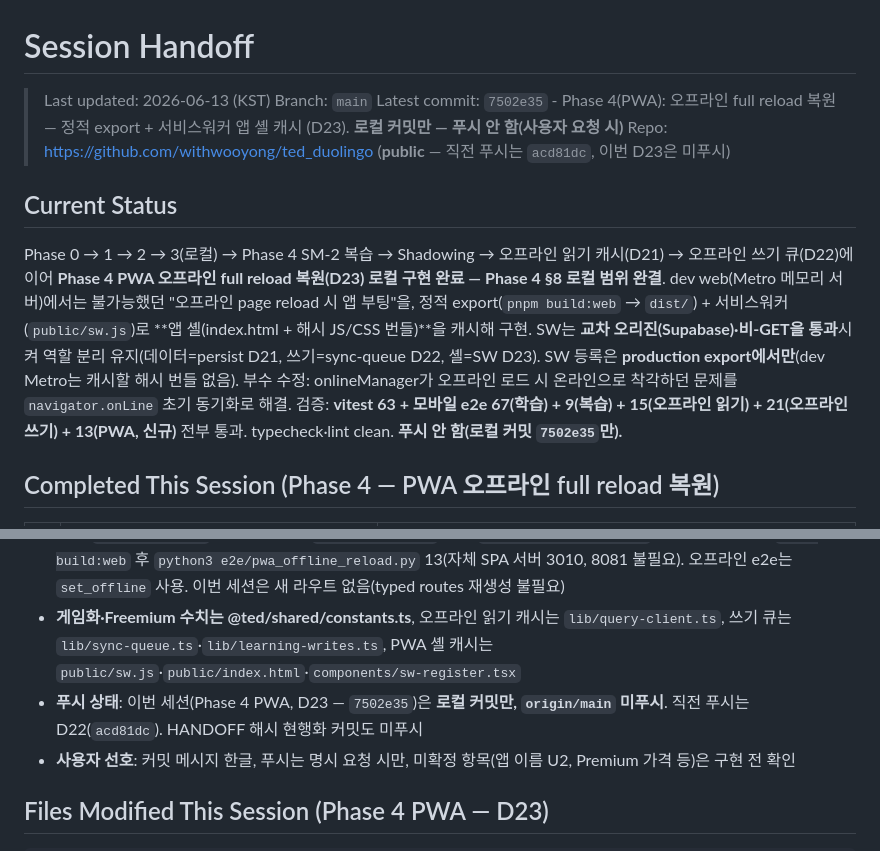
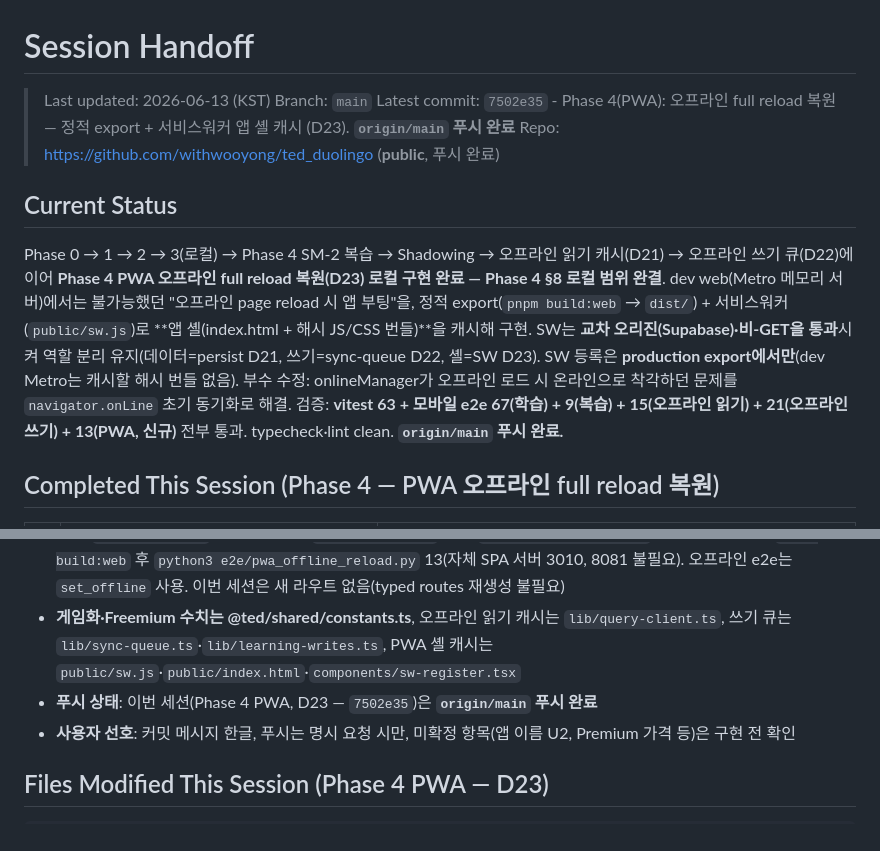
Before and after one commit to withwooyong/ted_duolingo, a Markdown page: HANDOFF.md, 2 parts joined by grey strips. Rendered like a GitHub page.

Commit message:
docs: 인수인계 문서 푸시 상태 현행화 (Phase 4 PWA D23 7502e35 반영)

```diff
--- a/HANDOFF.md
+++ b/HANDOFF.md
@@ -2,12 +2,12 @@
 
 > Last updated: 2026-06-13 (KST)
 > Branch: `main`
-> Latest commit: `7502e35` - Phase 4(PWA): 오프라인 full reload 복원 — 정적 export + 서비스워커 앱 셸 캐시 (D23). **로컬 커밋만 — 푸시 안 함(사용자 요청 시)**
-> Repo: https://github.com/withwooyong/ted_duolingo (**public** — 직전 푸시는 `acd81dc`, 이번 D23은 미푸시)
+> Latest commit: `7502e35` - Phase 4(PWA): 오프라인 full reload 복원 — 정적 export + 서비스워커 앱 셸 캐시 (D23). **`origin/main` 푸시 완료**
+> Repo: https://github.com/withwooyong/ted_duolingo (**public**, 푸시 완료)
 
 ## Current Status
 
-Phase 0 → 1 → 2 → 3(로컬) → Phase 4 SM-2 복습 → Shadowing → 오프라인 읽기 캐시(D21) → 오프라인 쓰기 큐(D22)에 이어 **Phase 4 PWA 오프라인 full reload 복원(D23) 로컬 구현 완료 — Phase 4 §8 로컬 범위 완결**. dev web(Metro 메모리 서버)에서는 불가능했던 "오프라인 page reload 시 앱 부팅"을, 정적 export(`pnpm build:web` → `dist/`) + 서비스워커(`public/sw.js`)로 **앱 셸(index.html + 해시 JS/CSS 번들)**을 캐시해 구현. SW는 **교차 오리진(Supabase)·비-GET을 통과**시켜 역할 분리 유지(데이터=persist D21, 쓰기=sync-queue D22, 셸=SW D23). SW 등록은 **production export에서만**(dev Metro는 캐시할 해시 번들 없음). 부수 수정: onlineManager가 오프라인 로드 시 온라인으로 착각하던 문제를 `navigator.onLine` 초기 동기화로 해결. 검증: **vitest 63 + 모바일 e2e 67(학습) + 9(복습) + 15(오프라인 읽기) + 21(오프라인 쓰기) + 13(PWA, 신규)** 전부 통과. typecheck·lint clean. **푸시 안 함(로컬 커밋 `7502e35`만).**
+Phase 0 → 1 → 2 → 3(로컬) → Phase 4 SM-2 복습 → Shadowing → 오프라인 읽기 캐시(D21) → 오프라인 쓰기 큐(D22)에 이어 **Phase 4 PWA 오프라인 full reload 복원(D23) 로컬 구현 완료 — Phase 4 §8 로컬 범위 완결**. dev web(Metro 메모리 서버)에서는 불가능했던 "오프라인 page reload 시 앱 부팅"을, 정적 export(`pnpm build:web` → `dist/`) + 서비스워커(`public/sw.js`)로 **앱 셸(index.html + 해시 JS/CSS 번들)**을 캐시해 구현. SW는 **교차 오리진(Supabase)·비-GET을 통과**시켜 역할 분리 유지(데이터=persist D21, 쓰기=sync-queue D22, 셸=SW D23). SW 등록은 **production export에서만**(dev Metro는 캐시할 해시 번들 없음). 부수 수정: onlineManager가 오프라인 로드 시 온라인으로 착각하던 문제를 `navigator.onLine` 초기 동기화로 해결. 검증: **vitest 63 + 모바일 e2e 67(학습) + 9(복습) + 15(오프라인 읽기) + 21(오프라인 쓰기) + 13(PWA, 신규)** 전부 통과. typecheck·lint clean. **`origin/main` 푸시 완료.**
 
 ## Completed This Session (Phase 4 — PWA 오프라인 full reload 복원)
 
@@ -63,7 +63,7 @@ Phase 0 → 1 → 2 → 3(로컬) → Phase 4 SM-2 복습 → Shadowing → 오
 - **개발 환경 기동**: `supabase start` → `pnpm db:migrate` → policies/ SQL 번호순 수동 적용(0001~0004) → `pnpm db:seed`. e2e용 dev Expo web: `cd apps/mobile && CI=1 npx expo start --web --port 8081 --clear`
 - **검증 루틴**: `pnpm typecheck` + `pnpm lint` + `pnpm test`(vitest 63) + 모바일 e2e. dev 8081 기반: `learning_loop.py` 67 + `review_loop.py` 9(psql 필요) + `offline_loop.py` 15 + `offline_write_loop.py` 21. **PWA는 별도**: `pnpm build:web` 후 `python3 e2e/pwa_offline_reload.py` 13(자체 SPA 서버 3010, 8081 불필요). 오프라인 e2e는 `set_offline` 사용. 이번 세션은 새 라우트 없음(typed routes 재생성 불필요)
 - **게임화·Freemium 수치는 @ted/shared/constants.ts**, 오프라인 읽기 캐시는 `lib/query-client.ts`, 쓰기 큐는 `lib/sync-queue.ts`·`lib/learning-writes.ts`, PWA 셸 캐시는 `public/sw.js`·`public/index.html`·`components/sw-register.tsx`
-- **푸시 상태**: 이번 세션(Phase 4 PWA, D23 — `7502e35`)은 **로컬 커밋만, `origin/main` 미푸시**. 직전 푸시는 D22(`acd81dc`). HANDOFF 해시 현행화 커밋도 미푸시
+- **푸시 상태**: 이번 세션(Phase 4 PWA, D23 — `7502e35`)은 **`origin/main` 푸시 완료**
 - **사용자 선호**: 커밋 메시지 한글, 푸시는 명시 요청 시만, 미확정 항목(앱 이름 U2, Premium 가격 등)은 구현 전 확인
 
 ## Files Modified This Session (Phase 4 PWA — D23)
```
